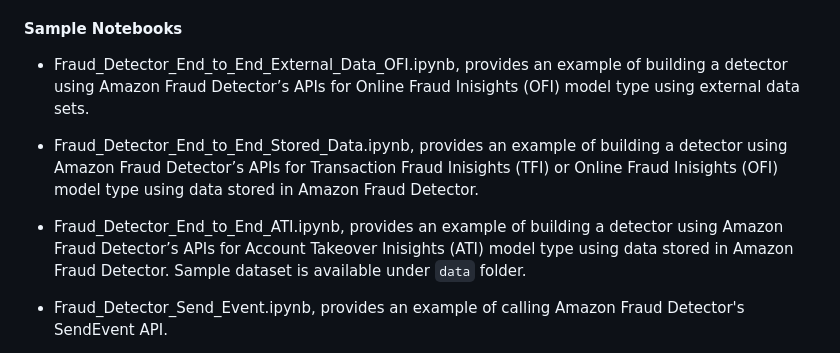
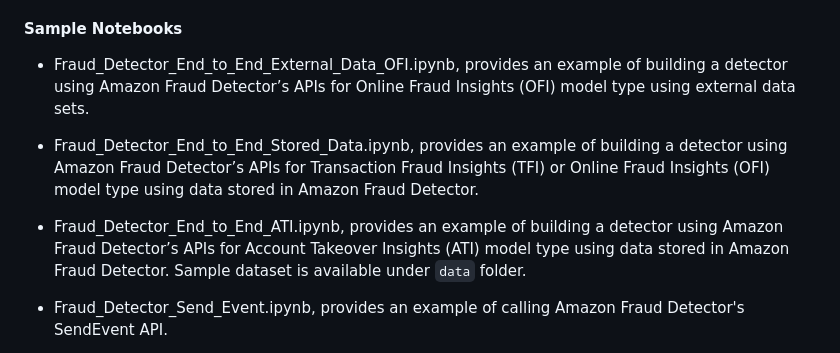
Before and after one commit to aws-samples/aws-fraud-detector-samples, a Markdown page: README.md, the part around the change. Drawn GitHub-style.

Commit message:
Fixing typos: Inisights -> Insights
Hi,
Fixing a repeated typo on Insights re https://docs.aws.amazon.com/frauddetector/latest/ug/online-fraud-insights.html

Best,

Didier

````diff
--- a/README.md
+++ b/README.md
@@ -5,11 +5,11 @@
 
 #### Sample Notebooks
 
-- Fraud_Detector_End_to_End_External_Data_OFI.ipynb, provides an example of building a detector using Amazon Fraud Detector’s APIs for Online Fraud Inisights (OFI) model type using external data sets.
+- Fraud_Detector_End_to_End_External_Data_OFI.ipynb, provides an example of building a detector using Amazon Fraud Detector’s APIs for Online Fraud Insights (OFI) model type using external data sets.
 
-- Fraud_Detector_End_to_End_Stored_Data.ipynb, provides an example of building a detector using Amazon Fraud Detector’s APIs for Transaction Fraud Inisights (TFI) or Online Fraud Inisights (OFI) model type using data stored in Amazon Fraud Detector.
+- Fraud_Detector_End_to_End_Stored_Data.ipynb, provides an example of building a detector using Amazon Fraud Detector’s APIs for Transaction Fraud Insights (TFI) or Online Fraud Insights (OFI) model type using data stored in Amazon Fraud Detector.
 
-- Fraud_Detector_End_to_End_ATI.ipynb, provides an example of building a detector using Amazon Fraud Detector’s APIs for Account Takeover Inisights (ATI) model type using data stored in Amazon Fraud Detector. Sample dataset is available under ```data``` folder.
+- Fraud_Detector_End_to_End_ATI.ipynb, provides an example of building a detector using Amazon Fraud Detector’s APIs for Account Takeover Insights (ATI) model type using data stored in Amazon Fraud Detector. Sample dataset is available under ```data``` folder.
 
 - Fraud_Detector_Send_Event.ipynb, provides an example of calling Amazon Fraud Detector's SendEvent API.
 
````
